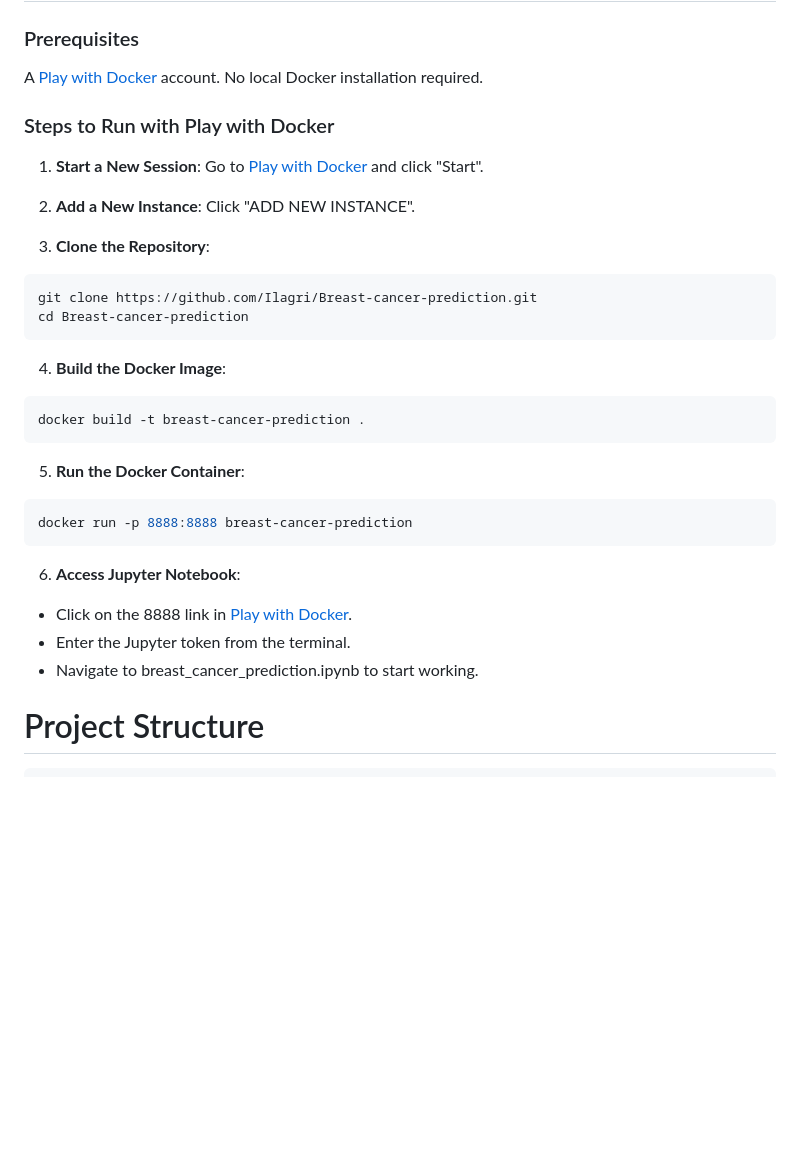
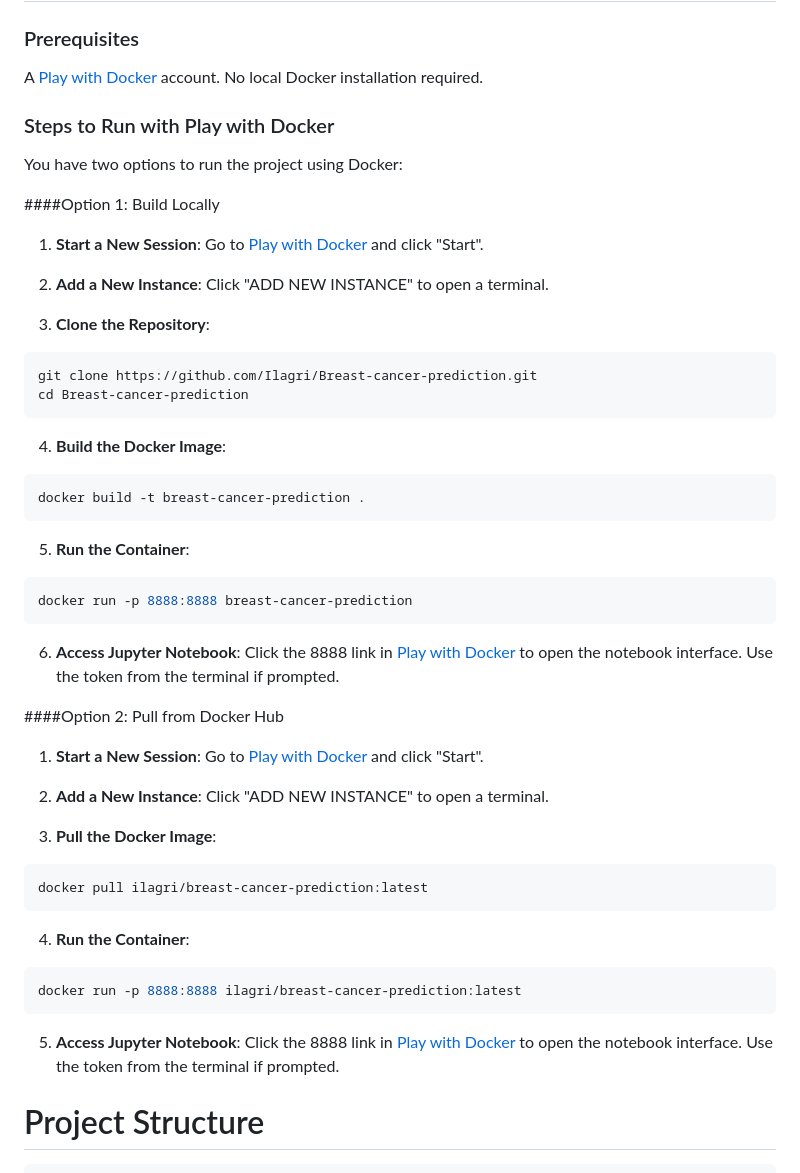
Before and after one commit to Ilagri/Breast-cancer-prediction, a Markdown page: README.md, the part around the change. Rendered like a GitHub page; blank space fills up the shorter version.

Commit message:
Update README.md
added an option of pulling the docker image from docker hub

````diff
--- a/README.md
+++ b/README.md
@@ -73,12 +73,14 @@ jupyter notebook notebooks/breast_cancer_prediction.ipynb
 ### Prerequisites
 A [Play with Docker](https://labs.play-with-docker.com/) account. No local Docker installation required.
 
+### Steps to Run with Play with Docker
+You have two options to run the project using Docker:
 
-### Steps to Run with Play with Docker
+####Option 1: Build Locally
 
 1. **Start a New Session**: Go to [Play with Docker](https://labs.play-with-docker.com/) and click "Start".
 
-2. **Add a New Instance**: Click "ADD NEW INSTANCE".
+2. **Add a New Instance**: Click "ADD NEW INSTANCE" to open a terminal.
 
 3. **Clone the Repository**:
 ```bash
@@ -91,15 +93,30 @@ cd Breast-cancer-prediction
 docker build -t breast-cancer-prediction .
 ```
 
-5. **Run the Docker Container**:
+5. **Run the Container**:
 ```bash
 docker run -p 8888:8888 breast-cancer-prediction
 ```
 
 6. **Access Jupyter Notebook**:
-- Click on the 8888 link in [Play with Docker](https://labs.play-with-docker.com/).
-- Enter the Jupyter token from the terminal.
-- Navigate to breast_cancer_prediction.ipynb to start working.
+Click the 8888 link in [Play with Docker](https://labs.play-with-docker.com/) to open the notebook interface. Use the token from the terminal if prompted.
+
+####Option 2: Pull from Docker Hub
+
+1. **Start a New Session**: Go to [Play with Docker](https://labs.play-with-docker.com/) and click "Start".
+
+2. **Add a New Instance**: Click "ADD NEW INSTANCE" to open a terminal.
+
+3. **Pull the Docker Image**:
+```bash
+docker pull ilagri/breast-cancer-prediction:latest
+```
+4. **Run the Container**:
+```bash
+docker run -p 8888:8888 ilagri/breast-cancer-prediction:latest
+```
+5. **Access Jupyter Notebook**:
+Click the 8888 link in [Play with Docker](https://labs.play-with-docker.com/) to open the notebook interface. Use the token from the terminal if prompted.
 
 # Project Structure
 ```bash
````
